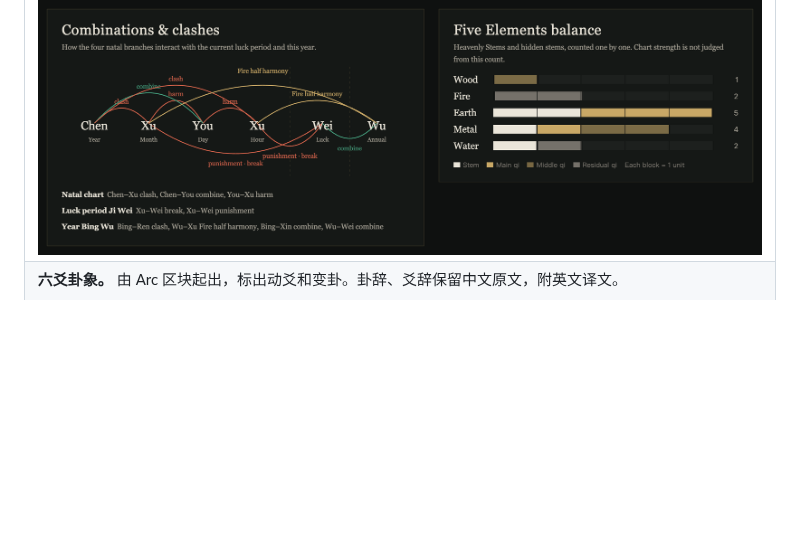
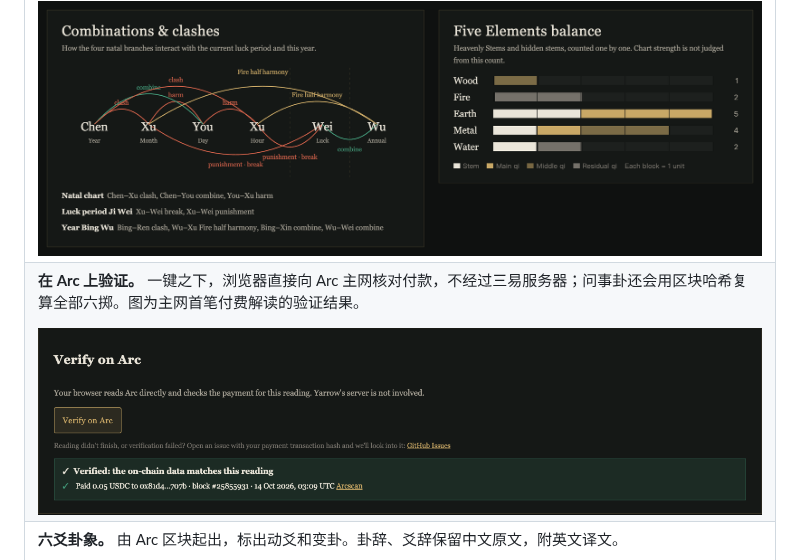
Before and after one commit to fangTiger/yarrow, a Markdown page: README.zh-CN.md, the part around the change. Rendered like a GitHub page; pictures changed too: docs/screenshots/verify-on-arc.png (added); blank space fills up the shorter version.

```diff
--- a/README.zh-CN.md
+++ b/README.zh-CN.md
@@ -60,6 +60,13 @@
 **刑冲合害 · 五行分布。** 原局地支与当前大运、流年之间的作用关系，以及天干和藏干的五行分布。
 
 <img src="docs/screenshots/relations-elements.png" alt="刑冲合害与五行分布" width="100%" />
+
+</td></tr>
+<tr><td colspan="2">
+
+**在 Arc 上验证。** 一键之下，浏览器直接向 Arc 主网核对付款，不经过三易服务器；问事卦还会用区块哈希复算全部六掷。图为主网首笔付费解读的验证结果。
+
+<img src="docs/screenshots/verify-on-arc.png" alt="在 Arc 上验证：向 Arc 主网核对付款" width="100%" />
 
 </td></tr>
 <tr><td colspan="2">
```
Also changed, not shown: README.md (+7 -0 lines), 1 other file.
